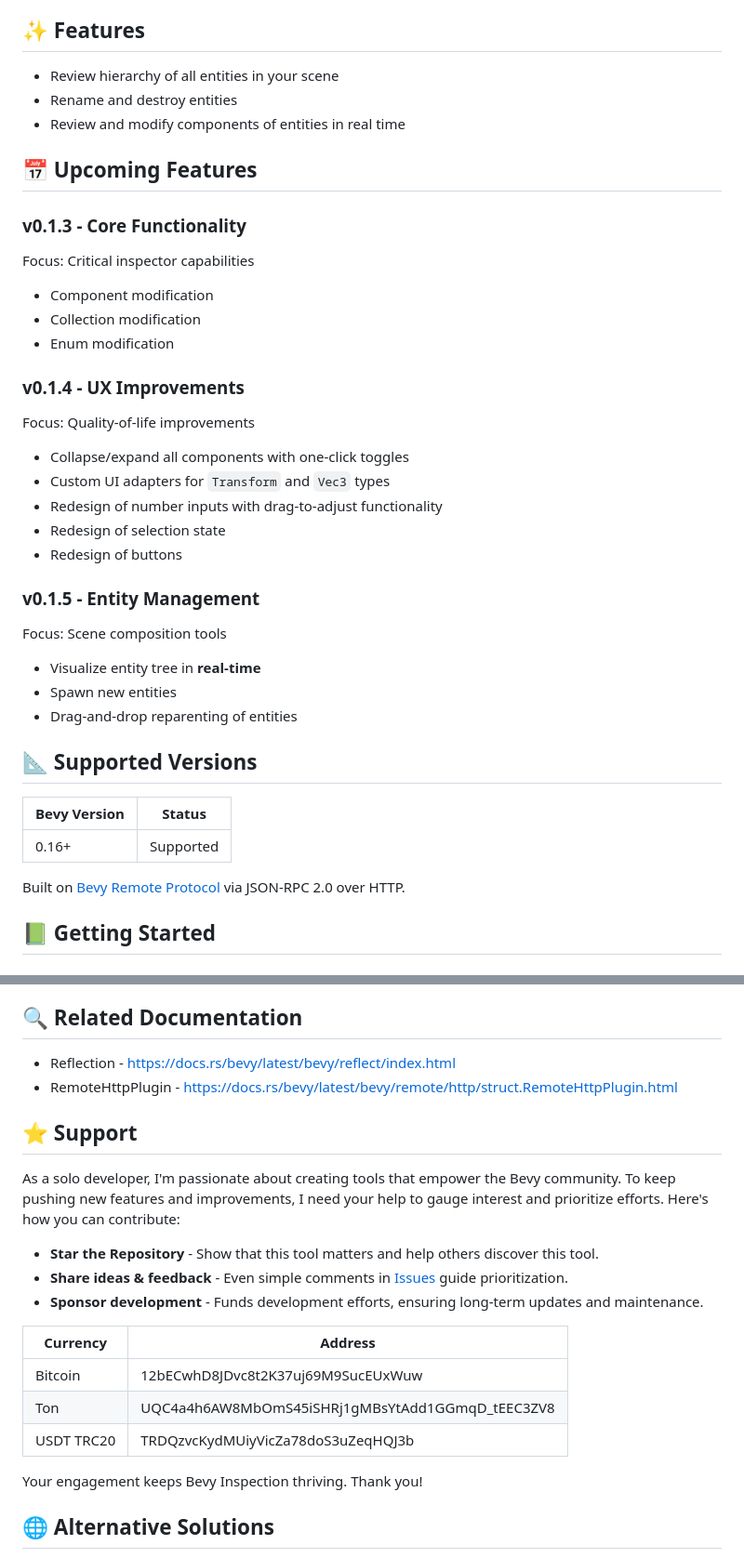
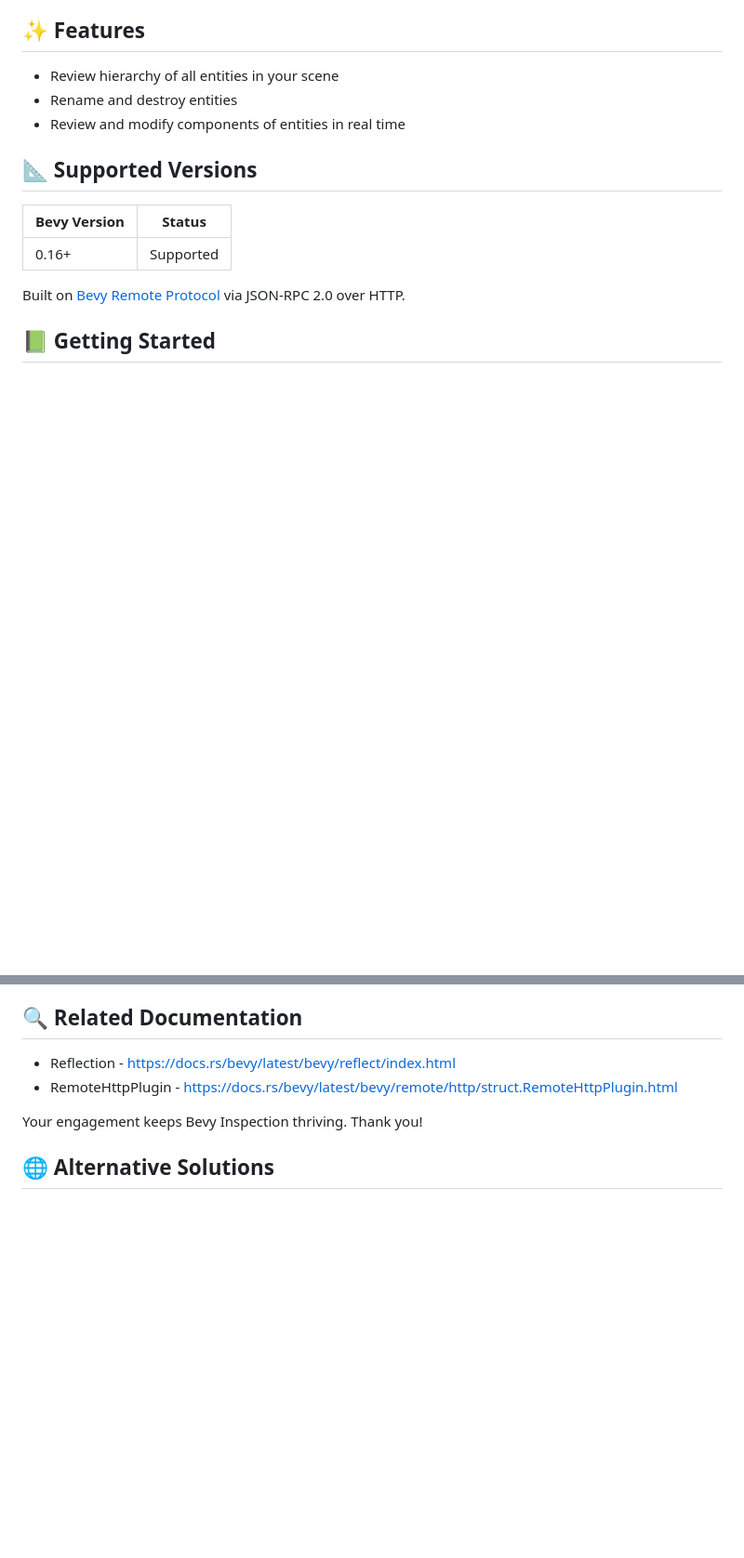
Before and after one commit to foxication/bevy-inspection.vscode, a Markdown page: README.md, 2 parts joined by grey strips. Shown: that part at 93% size. Rendered like a GitHub page; blank space fills up the shorter version.

Commit message:
Remove roadmap due to changed internal direction

```diff
--- a/README.md
+++ b/README.md
@@ -17,34 +17,6 @@
 - Review hierarchy of all entities in your scene
 - Rename and destroy entities
 - Review and modify components of entities in real time
-
-## 📅 Upcoming Features
-
-### v0.1.3 - Core Functionality
-
-Focus: Critical inspector capabilities
-
-- Component modification
-- Collection modification
-- Enum modification
-
-### v0.1.4 - UX Improvements
-
-Focus: Quality-of-life improvements
-
-- Collapse/expand all components with one-click toggles
-- Custom UI adapters for `Transform` and `Vec3` types
-- Redesign of number inputs with drag-to-adjust functionality
-- Redesign of selection state
-- Redesign of buttons
-
-### v0.1.5 - Entity Management
-
-Focus: Scene composition tools
-
-- Visualize entity tree in **real-time**
-- Spawn new entities
-- Drag-and-drop reparenting of entities
 
 ## 📐 Supported Versions
 
@@ -122,22 +94,6 @@ for fully functional Bevy applications demonstrating correct configuration.
 - Reflection - https://docs.rs/bevy/latest/bevy/reflect/index.html
 - RemoteHttpPlugin - https://docs.rs/bevy/latest/bevy/remote/http/struct.RemoteHttpPlugin.html
 
-## ⭐ Support
-
-As a solo developer, I'm passionate about creating tools that empower the Bevy community.
-To keep pushing new features and improvements, I need your help to gauge interest and prioritize efforts.
-Here's how you can contribute:
-
-- **Star the Repository** - Show that this tool matters and help others discover this tool.
-- **Share ideas & feedback** - Even simple comments in [Issues](https://github.com/foxication/bevy-inspection.vscode/issues) guide prioritization.
-- **Sponsor development** - Funds development efforts, ensuring long-term updates and maintenance.
-
-| Currency   | Address                                             |
-| ---------- | ----------------------------------------------------|
-| Bitcoin    | 12bECwhD8JDvc8t2K37uj69M9SucEUxWuw                  |
-| Ton        | UQC4a4h6AW8MbOmS45iSHRj1gMBsYtAdd1GGmqD_tEEC3ZV8    |
-| USDT TRC20 | TRDQzvcKydMUiyVicZa78doS3uZeqHQJ3b                  |
-
 Your engagement keeps Bevy Inspection thriving. Thank you!
 
 ## 🌐 Alternative Solutions
```
